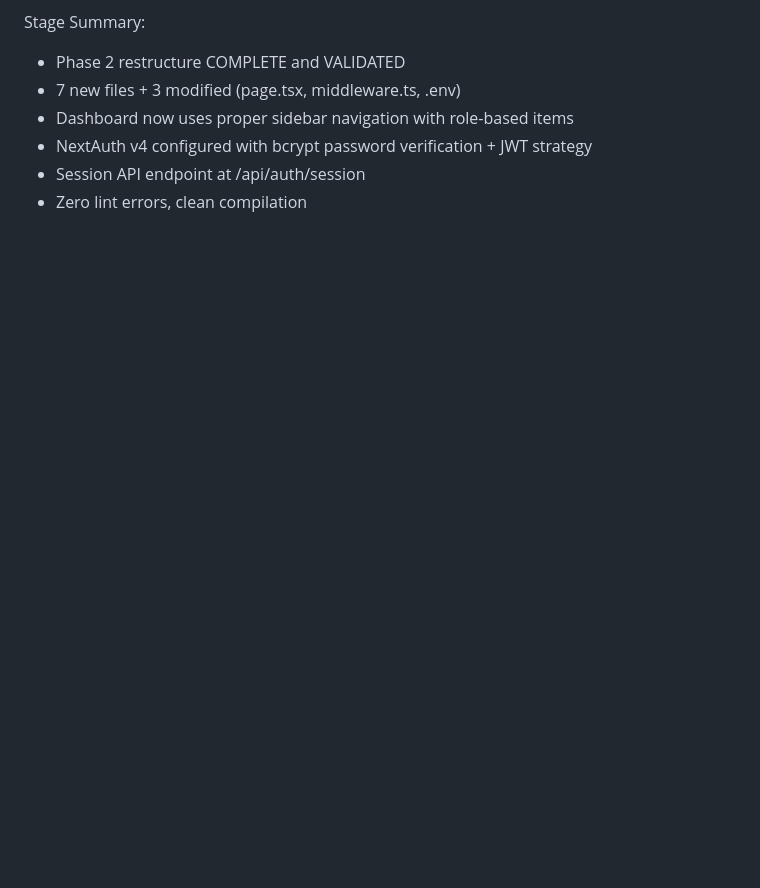
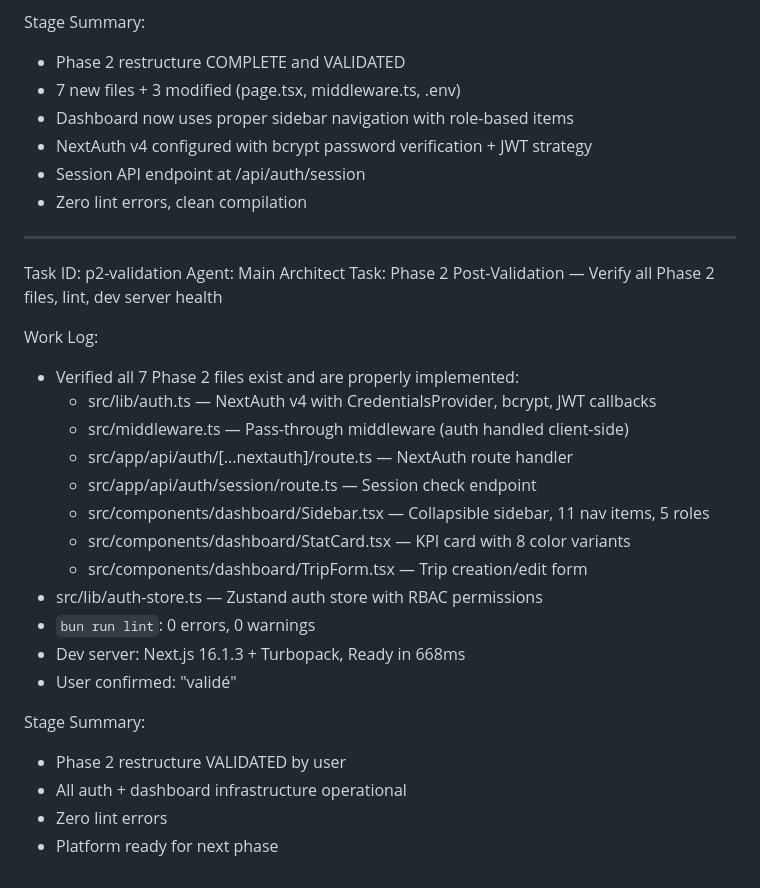
Before and after one commit to topmuch/terangaflow, a Markdown page: worklog.md, the part around the change. GitHub-like rendering; blank space fills up the shorter version.

Commit message:
b1b74f69-fc07-43c9-a98e-7ea3ec22e35d

```diff
--- a/worklog.md
+++ b/worklog.md
@@ -355,3 +355,28 @@ Stage Summary:
 - NextAuth v4 configured with bcrypt password verification + JWT strategy
 - Session API endpoint at /api/auth/session
 - Zero lint errors, clean compilation
+
+---
+Task ID: p2-validation
+Agent: Main Architect
+Task: Phase 2 Post-Validation — Verify all Phase 2 files, lint, dev server health
+
+Work Log:
+- Verified all 7 Phase 2 files exist and are properly implemented:
+  - src/lib/auth.ts — NextAuth v4 with CredentialsProvider, bcrypt, JWT callbacks
+  - src/middleware.ts — Pass-through middleware (auth handled client-side)
+  - src/app/api/auth/[...nextauth]/route.ts — NextAuth route handler
+  - src/app/api/auth/session/route.ts — Session check endpoint
+  - src/components/dashboard/Sidebar.tsx — Collapsible sidebar, 11 nav items, 5 roles
+  - src/components/dashboard/StatCard.tsx — KPI card with 8 color variants
+  - src/components/dashboard/TripForm.tsx — Trip creation/edit form
+- src/lib/auth-store.ts — Zustand auth store with RBAC permissions
+- `bun run lint`: 0 errors, 0 warnings
+- Dev server: Next.js 16.1.3 + Turbopack, Ready in 668ms
+- User confirmed: "validé"
+
+Stage Summary:
+- Phase 2 restructure VALIDATED by user
+- All auth + dashboard infrastructure operational
+- Zero lint errors
+- Platform ready for next phase
```
